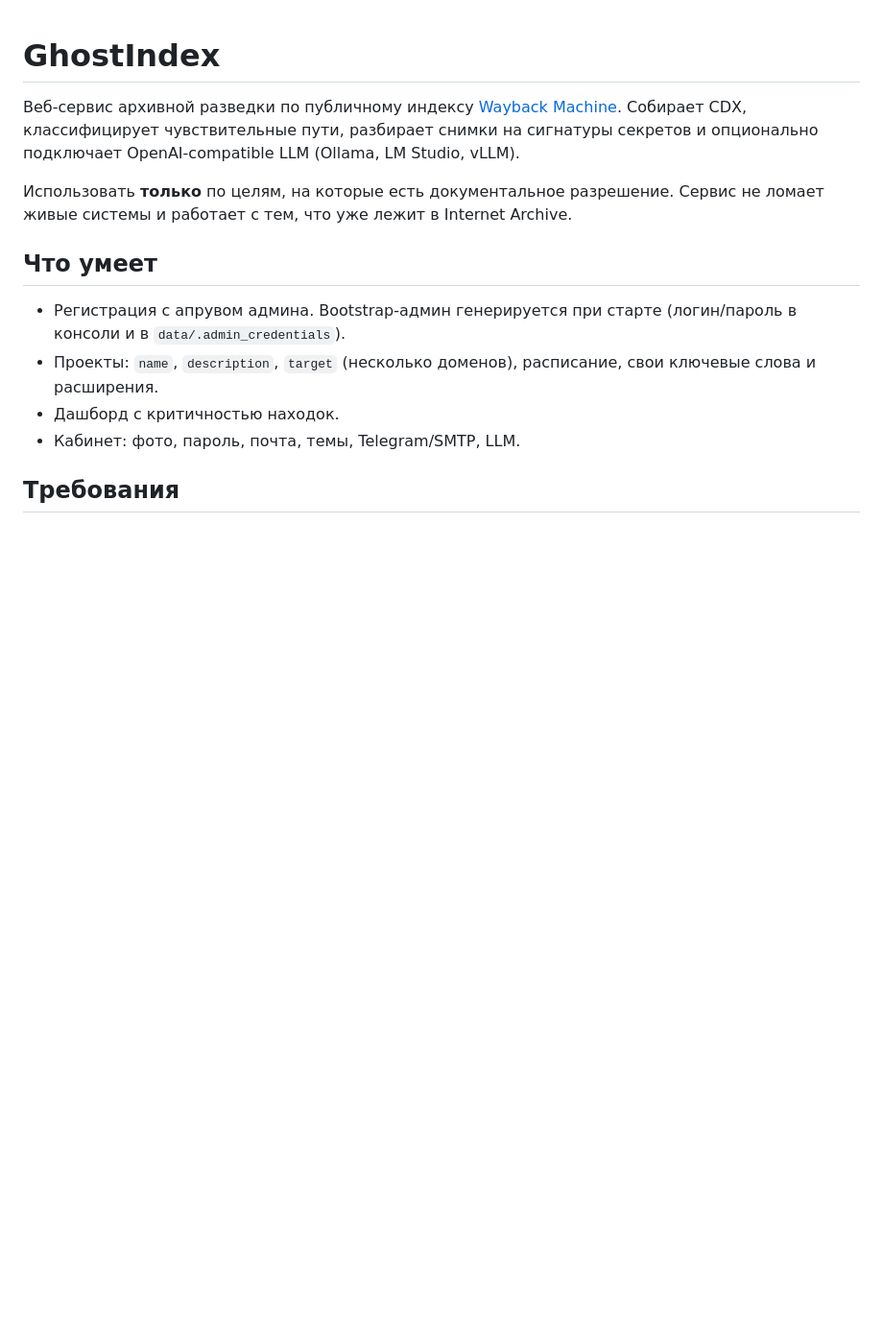
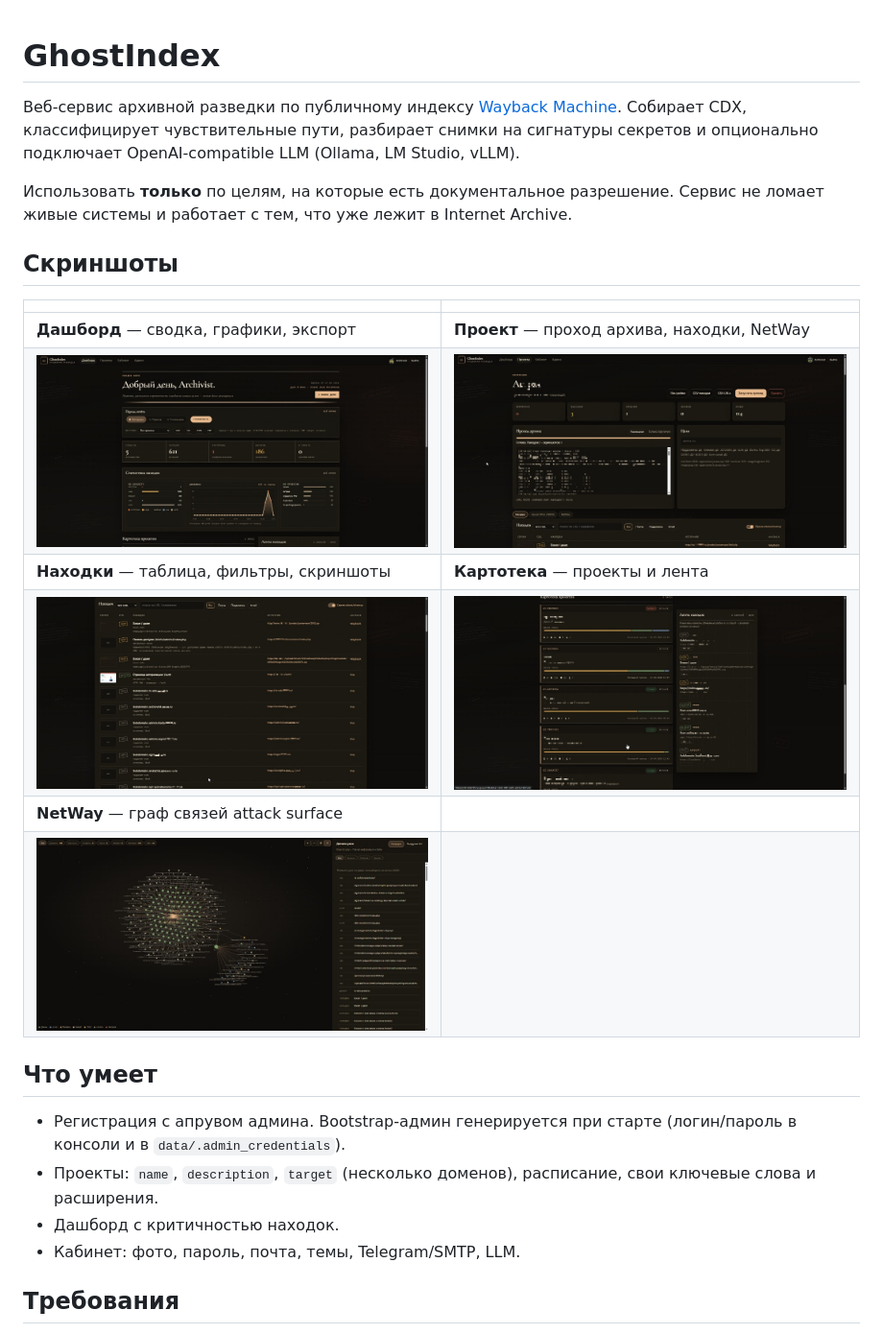
Before and after one commit to sweetpotatohack/wayback_tool, a Markdown page: README.md, the part around the change. Shown at 96% size. Rendered like a GitHub page; pictures changed too: docs/screenshots/01-project-pass.png (added), docs/screenshots/02-dashboard.png (added), docs/screenshots/03-findings.png (added); blank space fills up the shorter version.

Commit message:
Add UI screenshots to README.
Include dashboard, project pass, findings, projects feed, and NetWay graph previews in docs/screenshots.

Co-authored-by: Cursor <cursoragent@cursor.com>

```diff
--- a/README.md
+++ b/README.md
@@ -3,6 +3,17 @@
 Веб-сервис архивной разведки по публичному индексу [Wayback Machine](https://web.archive.org/). Собирает CDX, классифицирует чувствительные пути, разбирает снимки на сигнатуры секретов и опционально подключает OpenAI-compatible LLM (Ollama, LM Studio, vLLM).
 
 Использовать **только** по целям, на которые есть документальное разрешение. Сервис не ломает живые системы и работает с тем, что уже лежит в Internet Archive.
+
+## Скриншоты
+
+| | |
+|---|---|
+| **Дашборд** — сводка, графики, экспорт | **Проект** — проход архива, находки, NetWay |
+| ![Дашборд](docs/screenshots/02-dashboard.png) | ![Проект](docs/screenshots/01-project-pass.png) |
+| **Находки** — таблица, фильтры, скриншоты | **Картотека** — проекты и лента |
+| ![Находки](docs/screenshots/03-findings.png) | ![Картотека](docs/screenshots/04-projects-feed.png) |
+| **NetWay** — граф связей attack surface | |
+| ![NetWay](docs/screenshots/05-netway.png) | |
 
 ## Что умеет
 
```
